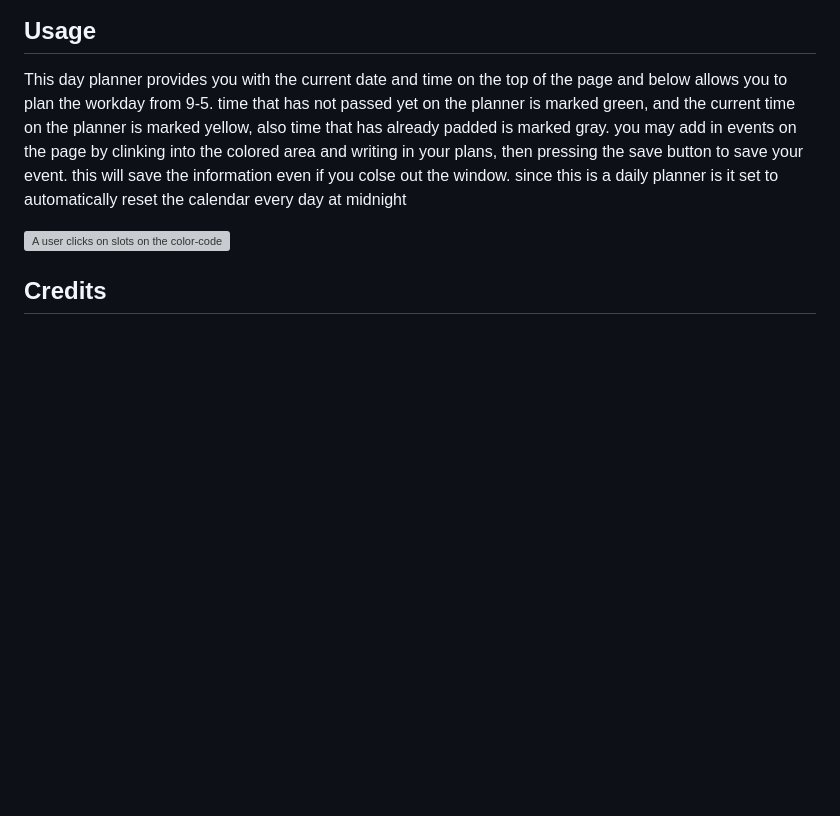
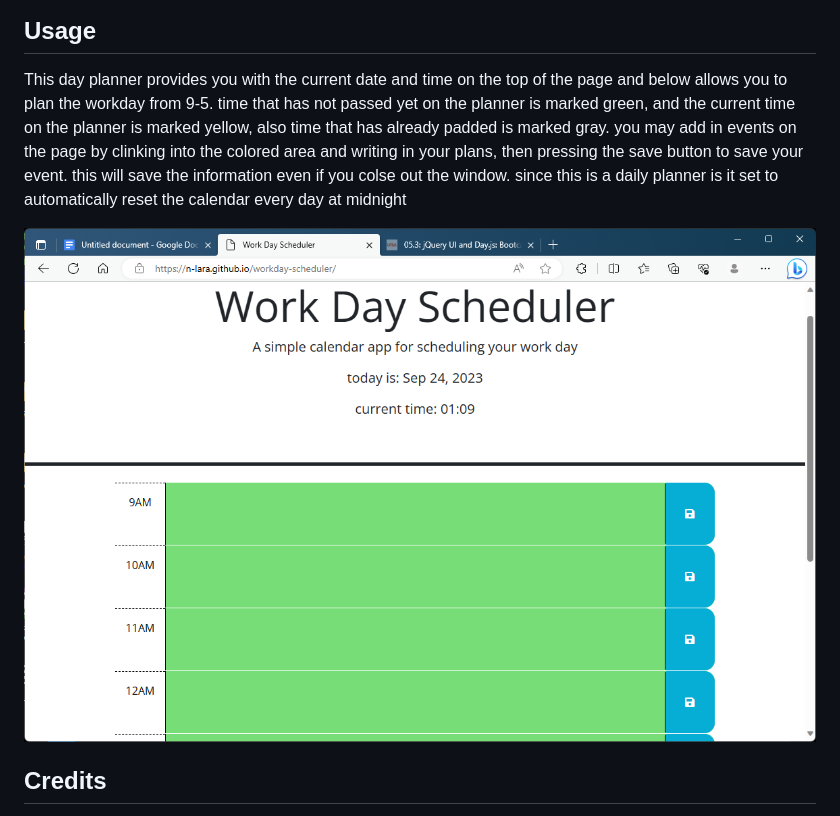
Before and after one commit to N-lara/workday-scheduler, a Markdown page: README.md, the part around the change. Drawn GitHub-style; pictures changed too: assets/Screenshot 2023-09-24 013312.png (added); blank space fills up the shorter version; grey boxes are pictures that could not be loaded.

Commit message:
added readme link and changed time format to show am/pm

```diff
--- a/README.md
+++ b/README.md
@@ -17,7 +17,7 @@ N/A
 
 This day planner provides you with the current date and time on the top of the page and below allows you to plan the workday from 9-5. time that has not passed yet on the planner is marked green, and the current time on the planner is marked yellow, also time that has already padded is marked gray. you may add in events on the page by clinking into the colored area and writing in your plans, then pressing the save button to save your event. this will save the information even if you colse out the window. since this is a daily planner is it set to automatically reset the calendar every day at midnight
 
-![A user clicks on slots on the color-coded calendar and edits the events.](./Assets/05-third-party-apis-homework-demo.gif)
+![A user clicks on slots on the color-coded calendar and edits the events.](./assets/Screenshot%202023-09-24%20013312.png)
 
 ## Credits
 
```
Also changed, not shown: assets/05-third-party-apis-homework-demo.gif (deleted), 1 other file.
